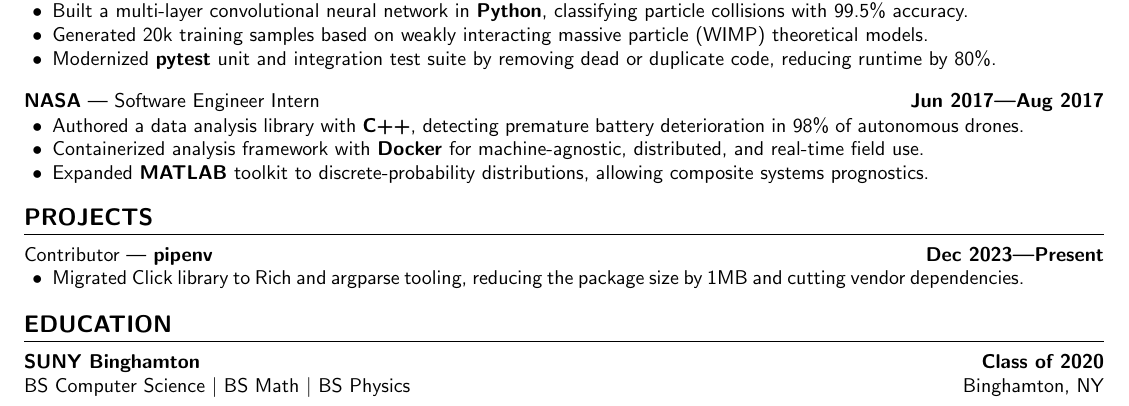
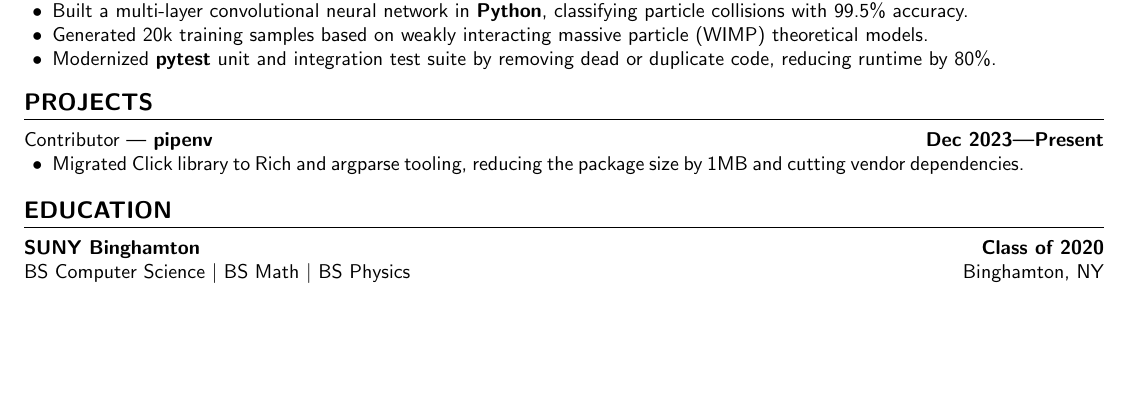
Before and after one commit to aidencullo/resume, a LaTeX CV (resume.tex): part of page 1 of 2 before the commit and part of the page after it, cut so that both start at the same text, the shorter picture padded with empty space. Compiled offline with pdfLaTeX.

Commit message:
remove nasa experience

```diff
--- a/resume.tex
+++ b/resume.tex
@@ -230,15 +230,6 @@ Seasoned full stack developer with 3+ years of experience in database management
     \end{itemize}
 }
 
-\subsection{\customsubheader{Software Engineer Intern}{NASA}{Jun 2017---Aug 2017}}
-\subsubsectiontext{
-    \begin{itemize}
-        \item Authored a data analysis library with \textbf{C++}, detecting premature battery deterioration in 98\% of autonomous drones.
-        \item Containerized analysis framework with \textbf{Docker} for machine-agnostic, distributed, and real-time field use.
-        \item Expanded \textbf{MATLAB} toolkit to discrete-probability distributions, allowing composite systems prognostics.
-    \end{itemize}
-}
-
 
 
 
```
